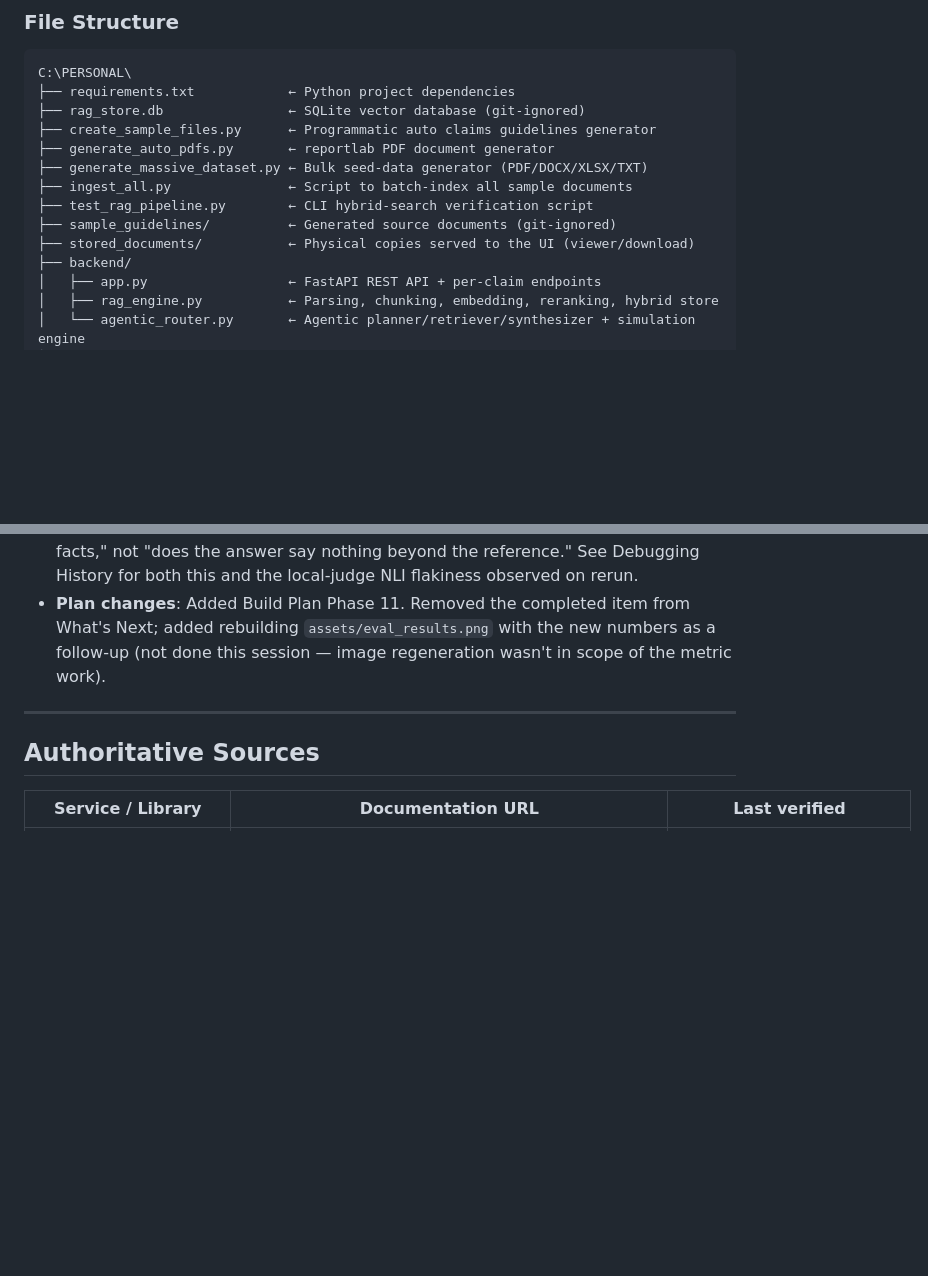
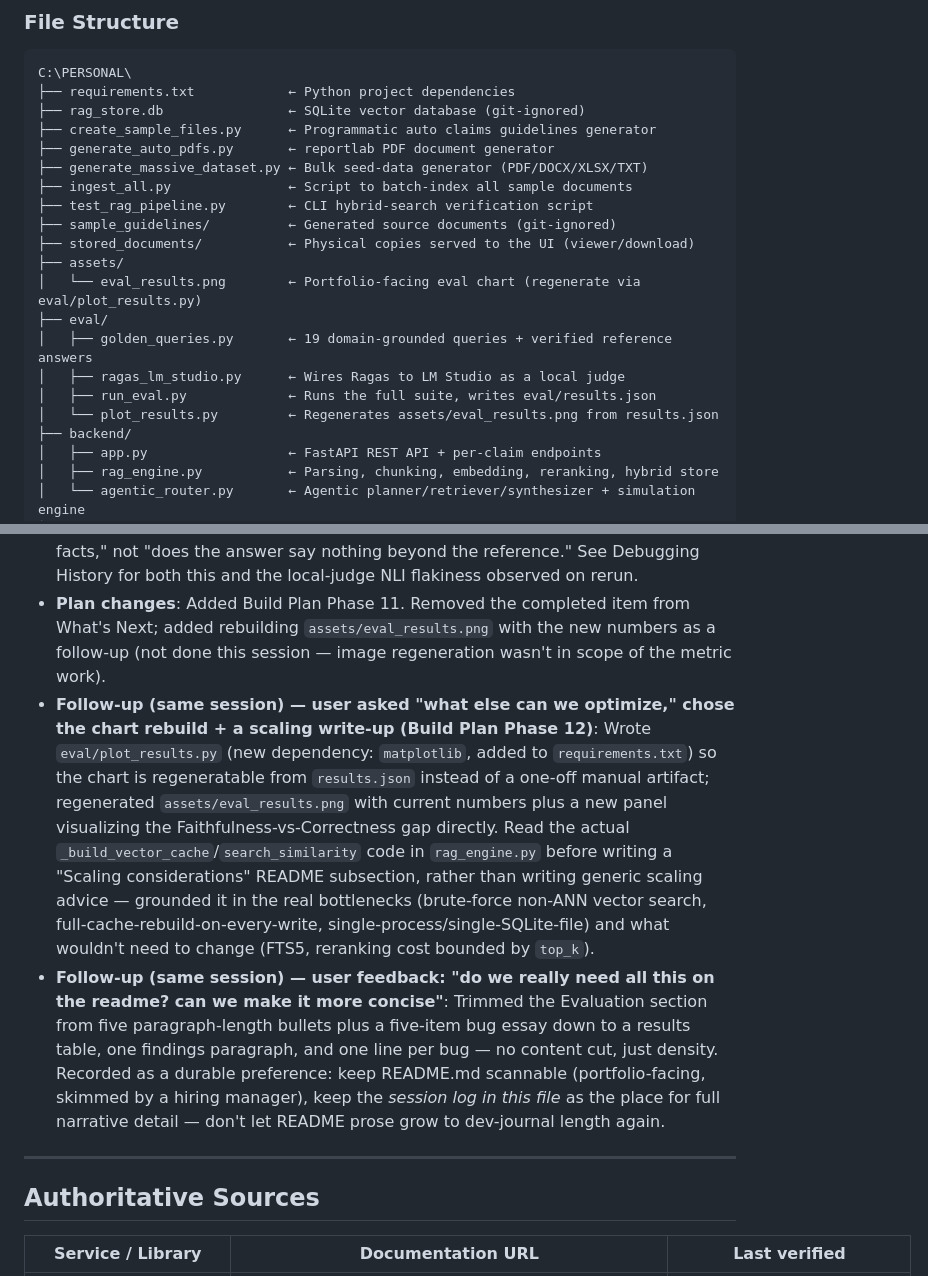
Before and after one commit to jf1shh/claims-rag, a Markdown page: CLAUDE.md, 2 parts joined by grey strips. GitHub-like rendering; blank space fills up the shorter version.

```diff
--- a/CLAUDE.md
+++ b/CLAUDE.md
@@ -77,6 +77,13 @@ C:\PERSONAL\
 ├── test_rag_pipeline.py        ← CLI hybrid-search verification script
 ├── sample_guidelines/          ← Generated source documents (git-ignored)
 ├── stored_documents/           ← Physical copies served to the UI (viewer/download)
+├── assets/
+│   └── eval_results.png        ← Portfolio-facing eval chart (regenerate via eval/plot_results.py)
+├── eval/
+│   ├── golden_queries.py       ← 19 domain-grounded queries + verified reference answers
+│   ├── ragas_lm_studio.py      ← Wires Ragas to LM Studio as a local judge
+│   ├── run_eval.py             ← Runs the full suite, writes eval/results.json
+│   └── plot_results.py         ← Regenerates assets/eval_results.png from results.json
 ├── backend/
 │   ├── app.py                  ← FastAPI REST API + per-claim endpoints
 │   ├── rag_engine.py           ← Parsing, chunking, embedding, reranking, hybrid store
@@ -353,6 +365,8 @@ http://localhost:8000
   * Updated README.md's Evaluation section (methodology, results table, per-query story bullets, bug list, known limitations) and CLAUDE.md (this file) with the new metric, current numbers, and the two debugging findings, rather than leaving stale numbers next to new prose.
 * **New constraints discovered**: `ragas.metrics.collections.FactualCorrectness(mode="f1")` is the wrong default for scoring against a terse hand-written reference — its precision half punishes true elaboration from other legitimately-retrieved sources. Use `mode="recall"` when the reference is intentionally terse and the goal is "does the answer cover the required facts," not "does the answer say nothing beyond the reference." See Debugging History for both this and the local-judge NLI flakiness observed on rerun.
 * **Plan changes**: Added Build Plan Phase 11. Removed the completed item from What's Next; added rebuilding `assets/eval_results.png` with the new numbers as a follow-up (not done this session — image regeneration wasn't in scope of the metric work).
+* **Follow-up (same session) — user asked "what else can we optimize," chose the chart rebuild + a scaling write-up (Build Plan Phase 12)**: Wrote `eval/plot_results.py` (new dependency: `matplotlib`, added to `requirements.txt`) so the chart is regeneratable from `results.json` instead of a one-off manual artifact; regenerated `assets/eval_results.png` with current numbers plus a new panel visualizing the Faithfulness-vs-Correctness gap directly. Read the actual `_build_vector_cache`/`search_similarity` code in `rag_engine.py` before writing a "Scaling considerations" README subsection, rather than writing generic scaling advice — grounded it in the real bottlenecks (brute-force non-ANN vector search, full-cache-rebuild-on-every-write, single-process/single-SQLite-file) and what wouldn't need to change (FTS5, reranking cost bounded by `top_k`).
+* **Follow-up (same session) — user feedback: "do we really need all this on the readme? can we make it more concise"**: Trimmed the Evaluation section from five paragraph-length bullets plus a five-item bug essay down to a results table, one findings paragraph, and one line per bug — no content cut, just density. Recorded as a durable preference: keep README.md scannable (portfolio-facing, skimmed by a hiring manager), keep the *session log in this file* as the place for full narrative detail — don't let README prose grow to dev-journal length again.
 
 ---
 
```
Also changed, not shown: other parts of CLAUDE.md (+6 -1 lines), README.md (+10 -0 lines), assets/eval_results.png, 2 other files.
